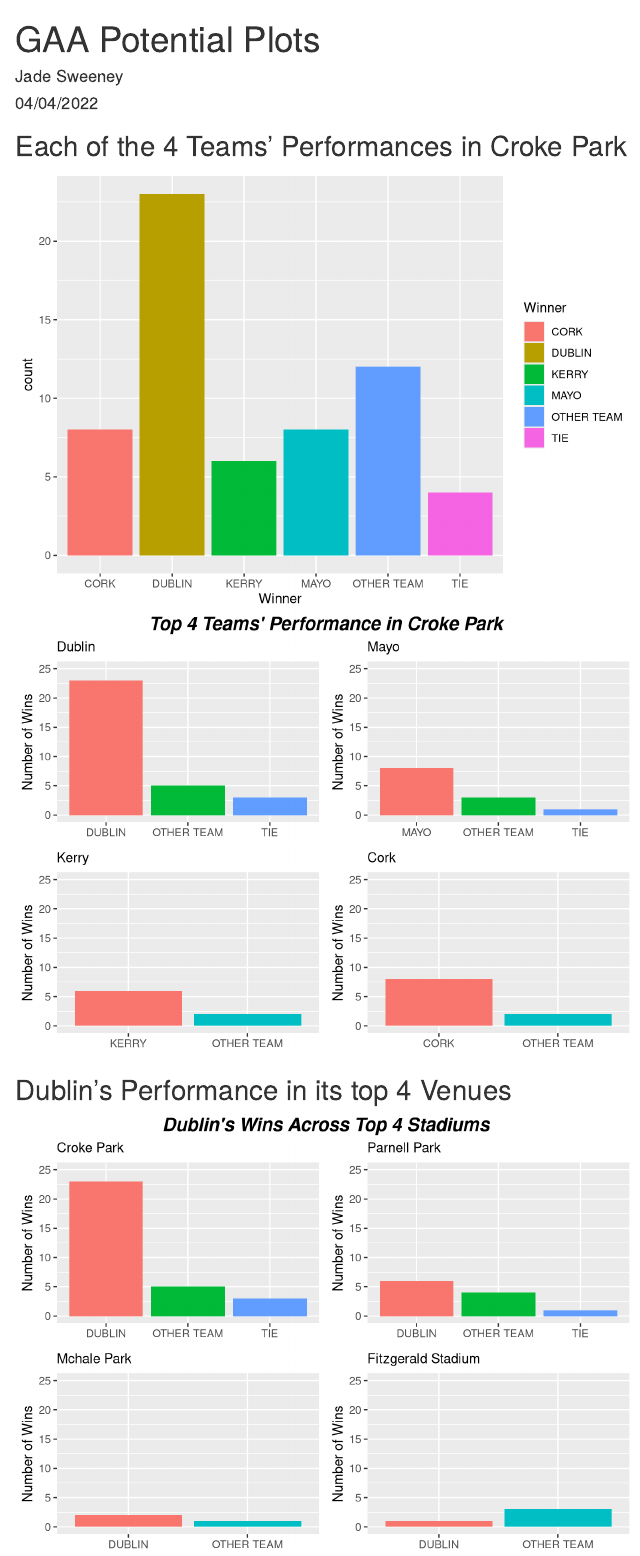
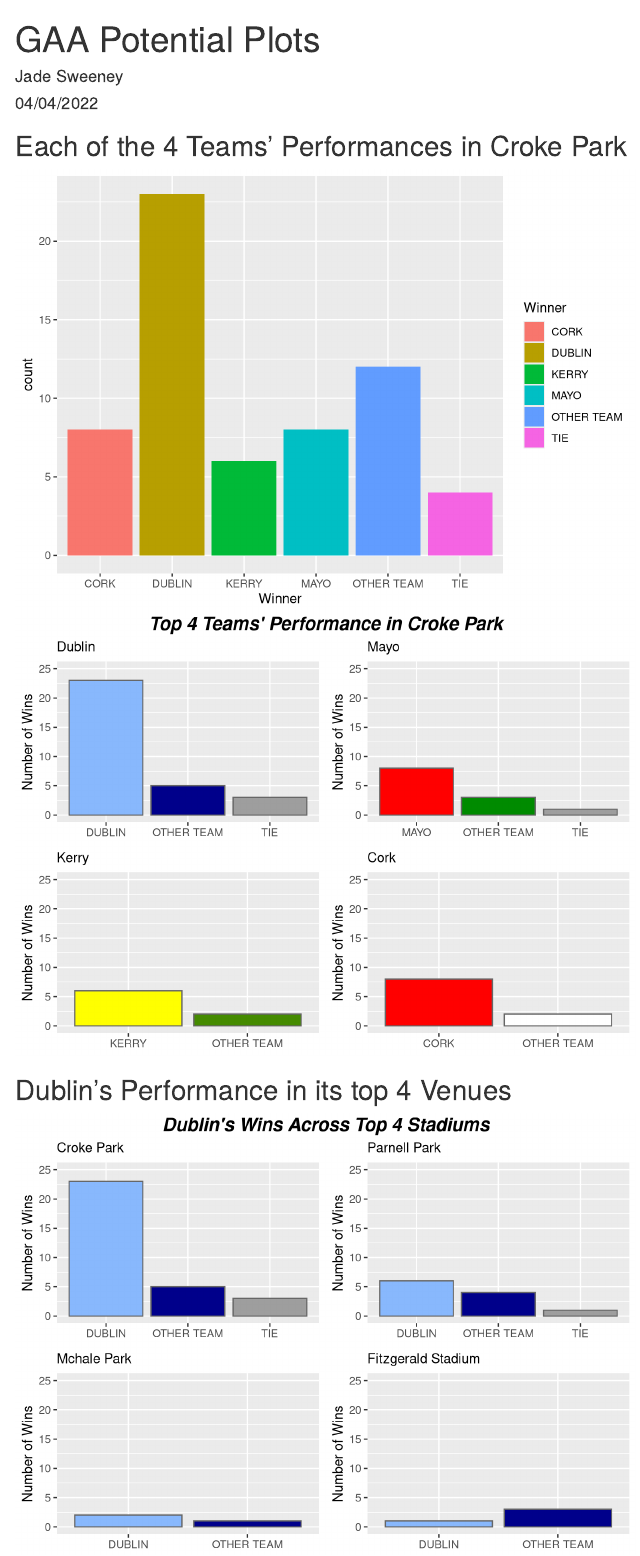
Before and after one commit to jsweeney0/gaa, an R Markdown document (Jade/GAA Potential PLots.Rmd): the page in a window 1100 px wide, from its top. Rendered offline with R 4.5, knitr and Pandoc, with nearby package versions.

Commit message:
added county colours to the plots

```diff
--- a/Jade/GAA Potential PLots.Rmd
+++ b/Jade/GAA Potential PLots.Rmd
@@ -62,10 +62,13 @@ new <- rbind(dublin,cork,kerry,mayo)
 
 new %>% ggplot(aes(Winner, fill = Winner)) + geom_bar()
 
-dub_plot <- dublin %>% ggplot(aes(Winner, fill = Winner)) + geom_bar(show.legend = FALSE) + ylim(0,25)  + labs(subtitle = "Dublin", x = NULL, y = "Number of Wins")
-mayo_plot <- mayo %>% ggplot(aes(Winner, fill = Winner)) + geom_bar(show.legend = FALSE) + ylim(0,25)  + labs(subtitle = "Mayo", x = NULL, y = "Number of Wins")
-kerry_plot <- kerry %>% ggplot(aes(Winner, fill = Winner)) + geom_bar(show.legend = FALSE) + ylim(0,25)  + labs(subtitle = "Kerry", x = NULL, y = "Number of Wins")
-cork_plot <- cork %>% ggplot(aes(Winner, fill = Winner)) + geom_bar(show.legend = FALSE) + ylim(0,25)  + labs(subtitle = "Cork", x = NULL, y = "Number of Wins")
+dub_plot <- dublin %>% ggplot(aes(Winner, fill = Winner)) + geom_bar(show.legend = FALSE, colour = "gray40") + ylim(0,25)  + labs(subtitle = "Dublin", x = NULL, y = "Number of Wins") + scale_fill_manual(values=c("#88b8fd","dark blue","808080"))
+
+mayo_plot <- mayo %>% ggplot(aes(Winner, fill = Winner)) + geom_bar(show.legend = FALSE, colour = "gray40") + ylim(0,25)  + labs(subtitle = "Mayo", x = NULL, y = "Number of Wins") + scale_fill_manual(values=c("#ff0000","green4","808080"))
+
+kerry_plot <- kerry %>% ggplot(aes(Winner, fill = Winner)) + geom_bar(show.legend = FALSE, colour = "gray40") + ylim(0,25)  + labs(subtitle = "Kerry", x = NULL, y = "Number of Wins") + scale_fill_manual(values=c("#ffff00","chartreuse4","808080"))
+
+cork_plot <- cork %>% ggplot(aes(Winner, fill = Winner)) + geom_bar(show.legend = FALSE, colour = "gray40") + ylim(0,25)  + labs(subtitle = "Cork", x = NULL, y = "Number of Wins") + scale_fill_manual(values=c("#ff0000","white","808080"))
 
 grid.arrange(dub_plot,mayo_plot,kerry_plot,cork_plot, ncol=2, nrow=2,
      top = textGrob("Top 4 Teams' Performance in Croke Park",gp=gpar(fontsize=15,font=4)))
@@ -110,10 +113,13 @@ dub_fitz <- gaa %>% filter(Opp_Name == "DUBLIN" | Team_Name == "DUBLIN") %>%
                             Team_Name == "DUBLIN" & Team_Score==Opp_Score  ~ 'TIE'))
 
 
-croke_plot <- dub_croke %>% ggplot(aes(Winner, fill = Winner)) + geom_bar(show.legend = FALSE) + ylim(0,25) + labs(subtitle = "Croke Park", x = NULL, y = "Number of Wins")
-parnell_plot <- dub_parnell %>% ggplot(aes(Winner, fill = Winner)) + geom_bar(show.legend = FALSE) + ylim(0,25) + labs(subtitle = "Parnell Park", x = NULL, y = "Number of Wins")
-mchale_plot <- dub_mchale %>% ggplot(aes(Winner, fill = Winner)) + geom_bar(show.legend = FALSE) + ylim(0,25) + labs(subtitle = "Mchale Park", x = NULL, y = "Number of Wins")
-fitz_plot <- dub_fitz %>% ggplot(aes(Winner, fill = Winner)) + geom_bar(show.legend = FALSE) + ylim(0,25) + labs(subtitle = "Fitzgerald Stadium", x = NULL, y = "Number of Wins")
+croke_plot <- dub_croke %>% ggplot(aes(Winner, fill = Winner)) + geom_bar(show.legend = FALSE, colour = "gray40") + ylim(0,25) + labs(subtitle = "Croke Park", x = NULL, y = "Number of Wins") + scale_fill_manual(values=c("#88b8fd","dark blue","808080"))
+
+parnell_plot <- dub_parnell %>% ggplot(aes(Winner, fill = Winner)) + geom_bar(show.legend = FALSE, colour = "gray40") + ylim(0,25) + labs(subtitle = "Parnell Park", x = NULL, y = "Number of Wins") + scale_fill_manual(values=c("#88b8fd","dark blue","808080"))
+
+mchale_plot <- dub_mchale %>% ggplot(aes(Winner, fill = Winner)) + geom_bar(show.legend = FALSE, colour = "gray40") + ylim(0,25) + labs(subtitle = "Mchale Park", x = NULL, y = "Number of Wins") + scale_fill_manual(values=c("#88b8fd","dark blue","808080"))
+
+fitz_plot <- dub_fitz %>% ggplot(aes(Winner, fill = Winner)) + geom_bar(show.legend = FALSE, colour = "gray40") + ylim(0,25) + labs(subtitle = "Fitzgerald Stadium", x = NULL, y = "Number of Wins") + scale_fill_manual(values=c("#88b8fd","dark blue","808080"))
 
 grid.arrange(croke_plot,parnell_plot,mchale_plot,fitz_plot, ncol=2, nrow=2,
      top = textGrob("Dublin's Wins Across Top 4 Stadiums",gp=gpar(fontsize=15,font=4)))
```
